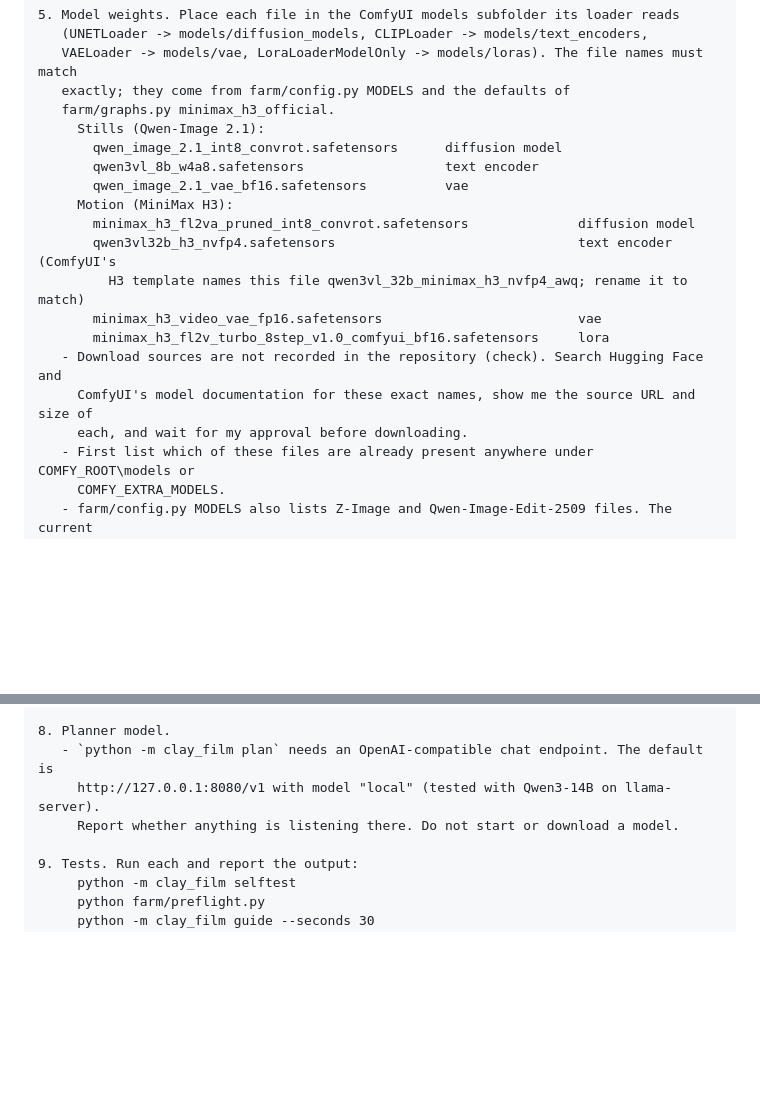
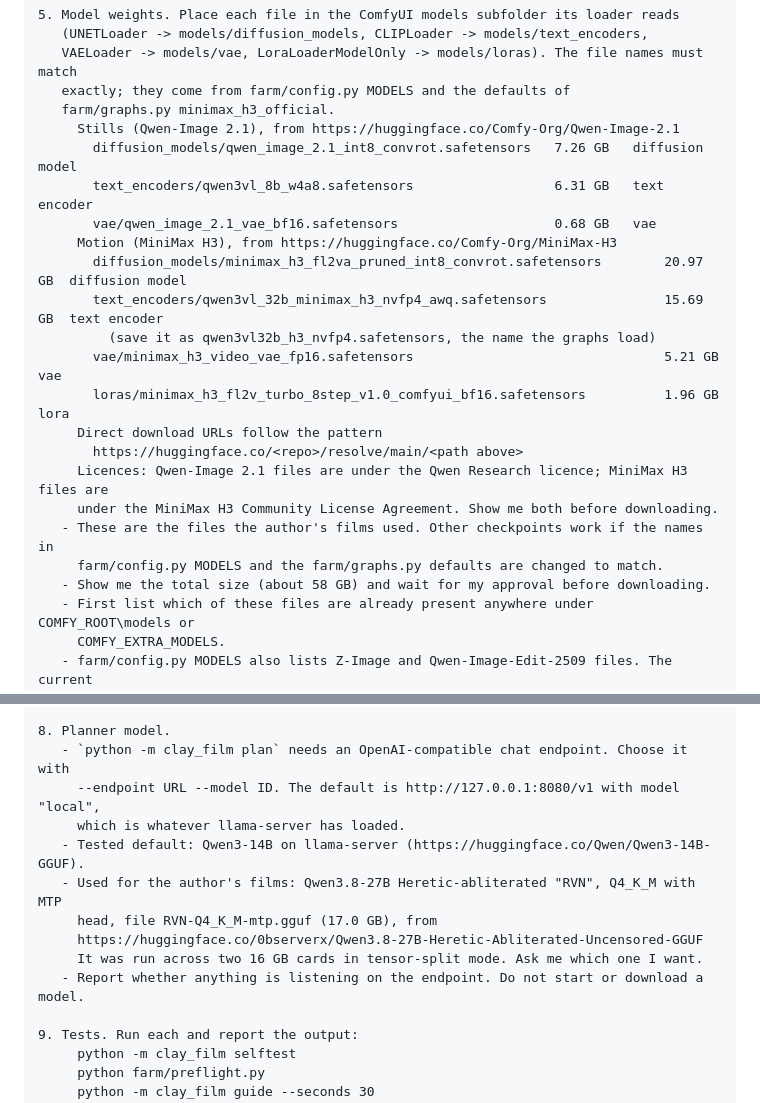
Before and after one commit to pskeough/anubis-clay-film, a Markdown page: AGENT_SETUP.md, 2 parts joined by grey strips. Drawn GitHub-style; blank space fills up the shorter version.

```diff
--- a/AGENT_SETUP.md
+++ b/AGENT_SETUP.md
@@ -63,19 +63,23 @@ installing anything outside this folder. At the end, give me a report.
    VAELoader -> models/vae, LoraLoaderModelOnly -> models/loras). The file names must match
    exactly; they come from farm/config.py MODELS and the defaults of
    farm/graphs.py minimax_h3_official.
-     Stills (Qwen-Image 2.1):
-       qwen_image_2.1_int8_convrot.safetensors      diffusion model
-       qwen3vl_8b_w4a8.safetensors                  text encoder
-       qwen_image_2.1_vae_bf16.safetensors          vae
-     Motion (MiniMax H3):
-       minimax_h3_fl2va_pruned_int8_convrot.safetensors              diffusion model
-       qwen3vl32b_h3_nvfp4.safetensors                               text encoder (ComfyUI's
-         H3 template names this file qwen3vl_32b_minimax_h3_nvfp4_awq; rename it to match)
-       minimax_h3_video_vae_fp16.safetensors                         vae
-       minimax_h3_fl2v_turbo_8step_v1.0_comfyui_bf16.safetensors     lora
-   - Download sources are not recorded in the repository (check). Search Hugging Face and
-     ComfyUI's model documentation for these exact names, show me the source URL and size of
-     each, and wait for my approval before downloading.
+     Stills (Qwen-Image 2.1), from https://huggingface.co/Comfy-Org/Qwen-Image-2.1
+       diffusion_models/qwen_image_2.1_int8_convrot.safetensors   7.26 GB   diffusion model
+       text_encoders/qwen3vl_8b_w4a8.safetensors                  6.31 GB   text encoder
+       vae/qwen_image_2.1_vae_bf16.safetensors                    0.68 GB   vae
+     Motion (MiniMax H3), from https://huggingface.co/Comfy-Org/MiniMax-H3
+       diffusion_models/minimax_h3_fl2va_pruned_int8_convrot.safetensors        20.97 GB  diffusion model
+       text_encoders/qwen3vl_32b_minimax_h3_nvfp4_awq.safetensors               15.69 GB  text encoder
+         (save it as qwen3vl32b_h3_nvfp4.safetensors, the name the graphs load)
+       vae/minimax_h3_video_vae_fp16.safetensors                                5.21 GB   vae
+       loras/minimax_h3_fl2v_turbo_8step_v1.0_comfyui_bf16.safetensors          1.96 GB   lora
+     Direct download URLs follow the pattern
+       https://huggingface.co/<repo>/resolve/main/<path above>
+     Licences: Qwen-Image 2.1 files are under the Qwen Research licence; MiniMax H3 files are
+     under the MiniMax H3 Community License Agreement. Show me both before downloading.
+   - These are the files the author's films used. Other checkpoints work if the names in
+     farm/config.py MODELS and the farm/graphs.py defaults are changed to match.
+   - Show me the total size (about 58 GB) and wait for my approval before downloading.
    - First list which of these files are already present anywhere under COMFY_ROOT\models or
      COMFY_EXTRA_MODELS.
    - farm/config.py MODELS also lists Z-Image and Qwen-Image-Edit-2509 files. The current
@@ -106,9 +110,15 @@ installing anything outside this folder. At the end, give me a report.
      Report whether it does.
 
 8. Planner model.
-   - `python -m clay_film plan` needs an OpenAI-compatible chat endpoint. The default is
-     http://127.0.0.1:8080/v1 with model "local" (tested with Qwen3-14B on llama-server).
-     Report whether anything is listening there. Do not start or download a model.
+   - `python -m clay_film plan` needs an OpenAI-compatible chat endpoint. Choose it with
+     --endpoint URL --model ID. The default is http://127.0.0.1:8080/v1 with model "local",
+     which is whatever llama-server has loaded.
+   - Tested default: Qwen3-14B on llama-server (https://huggingface.co/Qwen/Qwen3-14B-GGUF).
+   - Used for the author's films: Qwen3.8-27B Heretic-abliterated "RVN", Q4_K_M with MTP
+     head, file RVN-Q4_K_M-mtp.gguf (17.0 GB), from
+     https://huggingface.co/0bserverx/Qwen3.8-27B-Heretic-Abliterated-Uncensored-GGUF
+     It was run across two 16 GB cards in tensor-split mode. Ask me which one I want.
+   - Report whether anything is listening on the endpoint. Do not start or download a model.
 
 9. Tests. Run each and report the output:
      python -m clay_film selftest
```
Also changed, not shown: README.md (+18 -8 lines).
